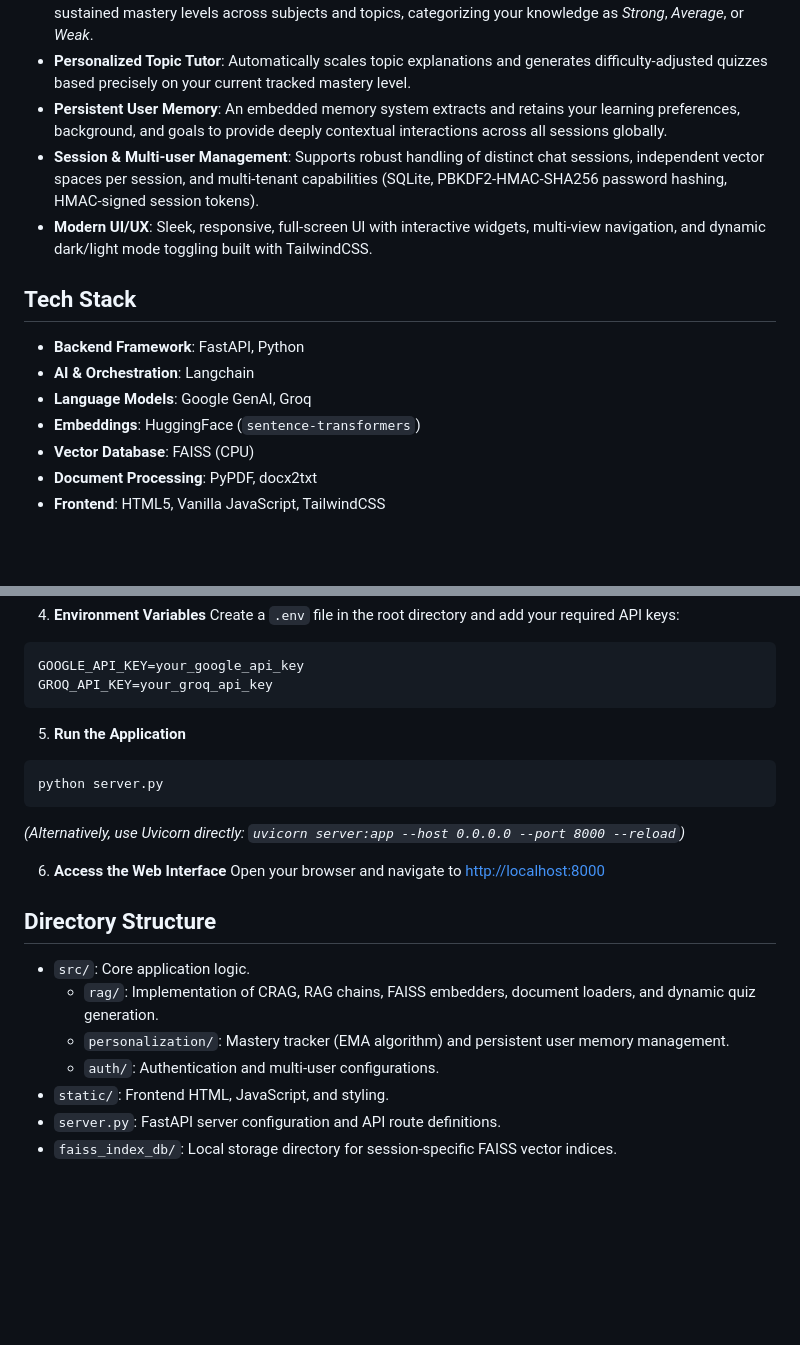
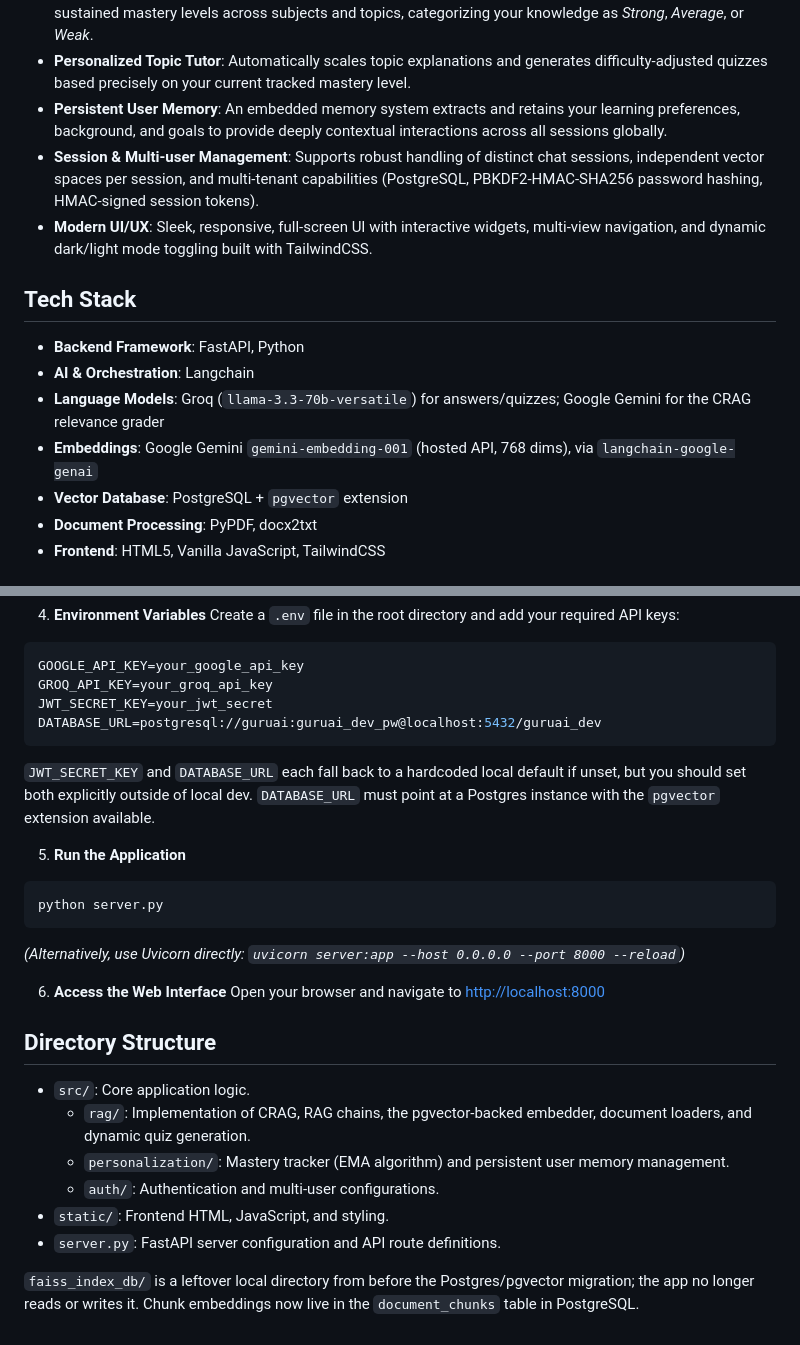
Before and after one commit to Ekansh-2004/GuruAI, a Markdown page: README.md, 2 parts joined by grey strips. GitHub-like rendering; blank space fills up the shorter version.

````diff
--- a/README.md
+++ b/README.md
@@ -8,15 +8,15 @@ GuruAI (also known as "The Scholar") is an advanced context-aware, adaptive tuto
 - **Adaptive Knowledge Tracking**: Implements an Exponential Moving Average (EMA) algorithm to track sustained mastery levels across subjects and topics, categorizing your knowledge as *Strong*, *Average*, or *Weak*.
 - **Personalized Topic Tutor**: Automatically scales topic explanations and generates difficulty-adjusted quizzes based precisely on your current tracked mastery level.
 - **Persistent User Memory**: An embedded memory system extracts and retains your learning preferences, background, and goals to provide deeply contextual interactions across all sessions globally.
-- **Session & Multi-user Management**: Supports robust handling of distinct chat sessions, independent vector spaces per session, and multi-tenant capabilities (SQLite, PBKDF2-HMAC-SHA256 password hashing, HMAC-signed session tokens).
+- **Session & Multi-user Management**: Supports robust handling of distinct chat sessions, independent vector spaces per session, and multi-tenant capabilities (PostgreSQL, PBKDF2-HMAC-SHA256 password hashing, HMAC-signed session tokens).
 - **Modern UI/UX**: Sleek, responsive, full-screen UI with interactive widgets, multi-view navigation, and dynamic dark/light mode toggling built with TailwindCSS.
 
 ## Tech Stack
 - **Backend Framework**: FastAPI, Python
 - **AI & Orchestration**: Langchain
-- **Language Models**: Google GenAI, Groq
-- **Embeddings**: HuggingFace (`sentence-transformers`)
-- **Vector Database**: FAISS (CPU)
+- **Language Models**: Groq (`llama-3.3-70b-versatile`) for answers/quizzes; Google Gemini for the CRAG relevance grader
+- **Embeddings**: Google Gemini `gemini-embedding-001` (hosted API, 768 dims), via `langchain-google-genai`
+- **Vector Database**: PostgreSQL + `pgvector` extension
 - **Document Processing**: PyPDF, docx2txt
 - **Frontend**: HTML5, Vanilla JavaScript, TailwindCSS
 
@@ -44,7 +44,12 @@ Create a `.env` file in the root directory and add your required API keys:
 ```env
 GOOGLE_API_KEY=your_google_api_key
 GROQ_API_KEY=your_groq_api_key
+JWT_SECRET_KEY=your_jwt_secret
+DATABASE_URL=postgresql://guruai:guruai_dev_pw@localhost:5432/guruai_dev
 ```
+`JWT_SECRET_KEY` and `DATABASE_URL` each fall back to a hardcoded local default if
+unset, but you should set both explicitly outside of local dev. `DATABASE_URL`
+must point at a Postgres instance with the `pgvector` extension available.
 
 5. **Run the Application**
 ```bash
@@ -57,9 +62,12 @@ Open your browser and navigate to [http://localhost:8000](http://localhost:8000)
 
 ## Directory Structure
 - `src/`: Core application logic.
-  - `rag/`: Implementation of CRAG, RAG chains, FAISS embedders, document loaders, and dynamic quiz generation.
+  - `rag/`: Implementation of CRAG, RAG chains, the pgvector-backed embedder, document loaders, and dynamic quiz generation.
   - `personalization/`: Mastery tracker (EMA algorithm) and persistent user memory management.
   - `auth/`: Authentication and multi-user configurations.
 - `static/`: Frontend HTML, JavaScript, and styling.
 - `server.py`: FastAPI server configuration and API route definitions.
-- `faiss_index_db/`: Local storage directory for session-specific FAISS vector indices.
+
+`faiss_index_db/` is a leftover local directory from before the Postgres/pgvector
+migration; the app no longer reads or writes it. Chunk embeddings now live in the
+`document_chunks` table in PostgreSQL.
````
Also changed, not shown: DEPLOY.md (deleted, +0 -153 lines), docs/ARCHITECTURE.md (+17 -15 lines).
